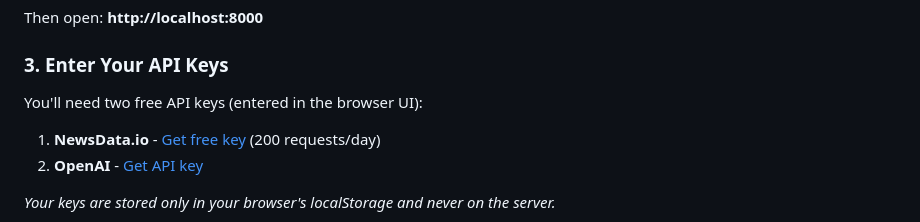
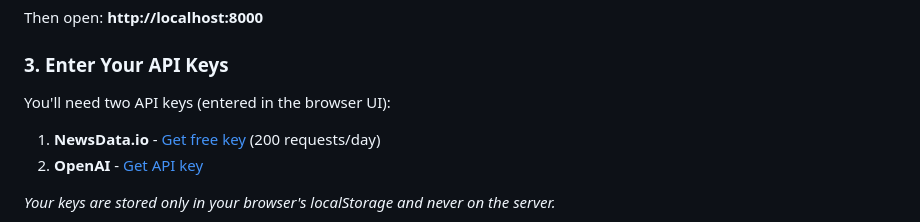
Before and after one commit to Jutop/OpenNewsAgent, a Markdown page: README.md, the part around the change. Rendered like a GitHub page.

Commit message:
Remove 'free' from API keys description

```diff
--- a/README.md
+++ b/README.md
@@ -40,7 +40,7 @@ Then open: **http://localhost:8000**
 
 ### 3. Enter Your API Keys
 
-You'll need two free API keys (entered in the browser UI):
+You'll need two API keys (entered in the browser UI):
 
 1. **NewsData.io** - [Get free key](https://newsdata.io/) (200 requests/day)
 2. **OpenAI** - [Get API key](https://platform.openai.com/api-keys)
```
